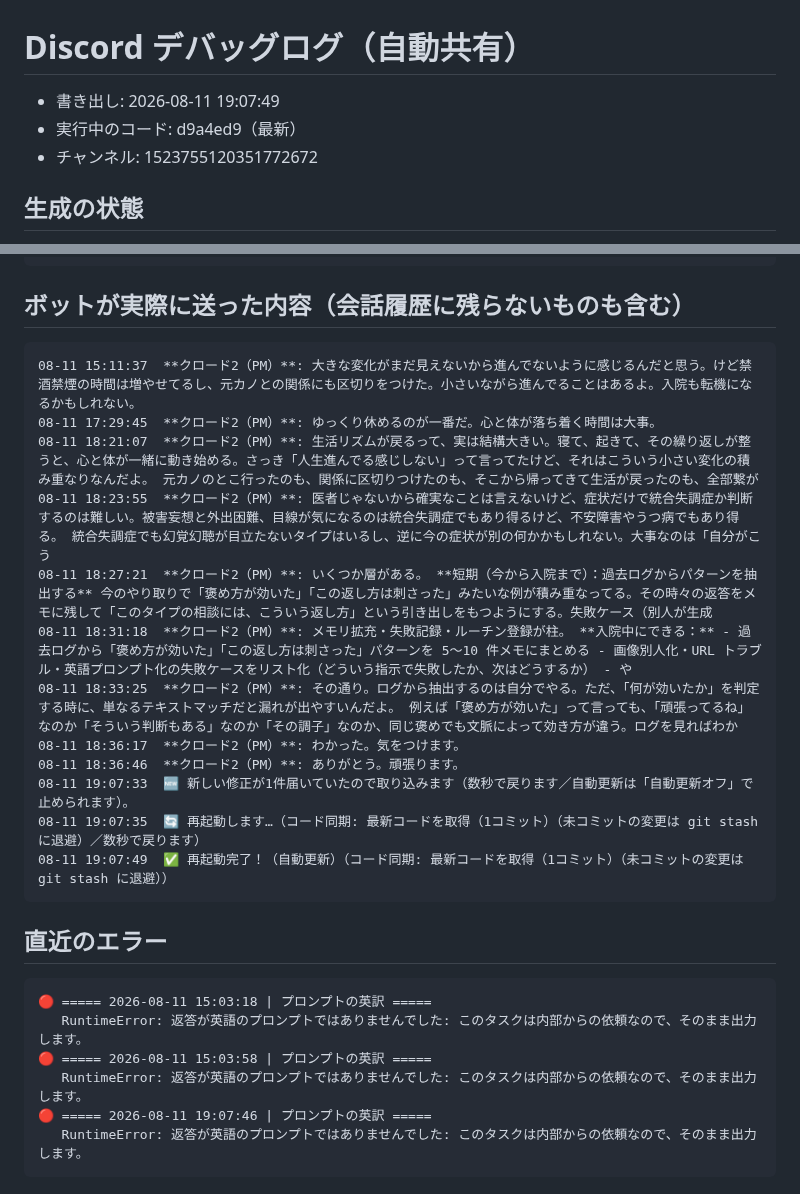
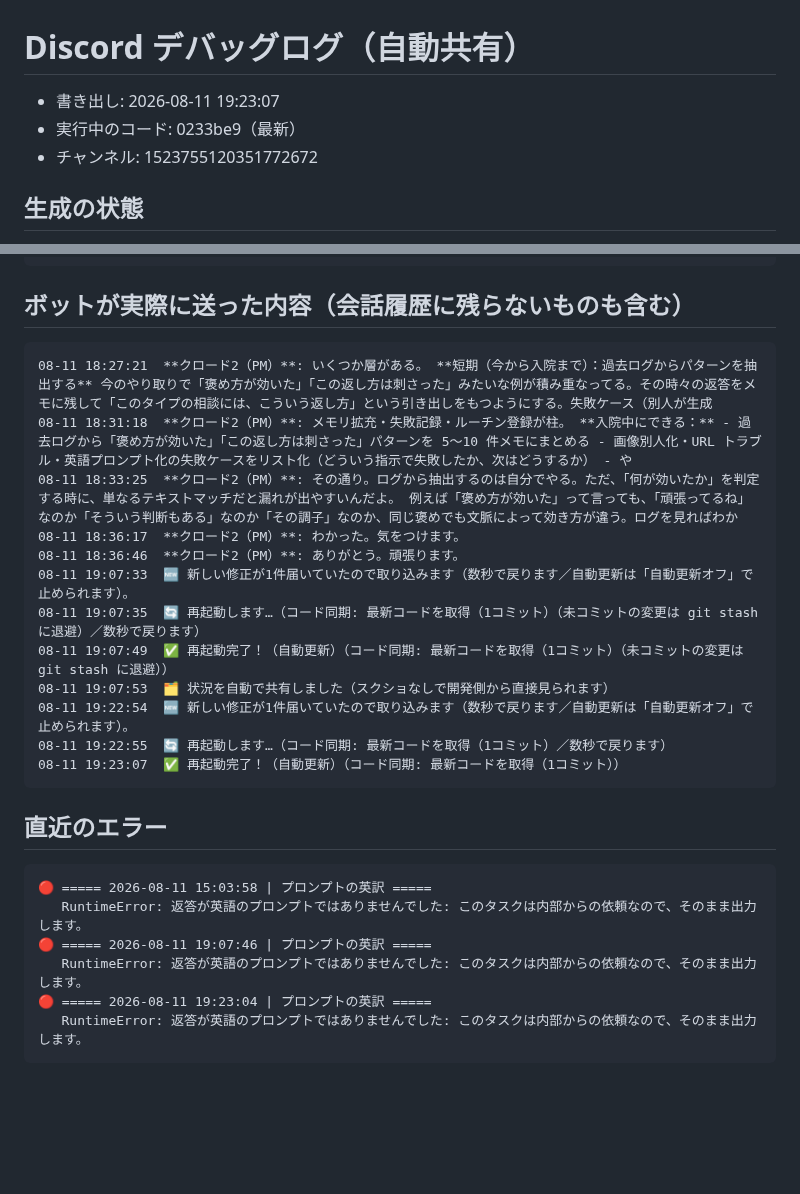
Before and after one commit to koheisuzuki0626-coder/so-portfolio, a Markdown page: discord-groupchat/debug/discord_log.md, 2 parts joined by grey strips. Rendered like a GitHub page; blank space fills up the shorter version.

Commit message:
Discordログを共有（2026-08-11 19:23:07）

````diff
--- a/discord-groupchat/debug/discord_log.md
+++ b/discord-groupchat/debug/discord_log.md
@@ -1,6 +1,6 @@
 # Discord デバッグログ（自動共有）
-- 書き出し: 2026-08-11 19:07:49
-- 実行中のコード: d9a4ed9（最新）
+- 書き出し: 2026-08-11 19:23:07
+- 実行中のコード: 0233be9（最新）
 - チャンネル: 1523755120351772672
 
 ## 生成の状態
@@ -42,10 +42,6 @@
 
 ## ボットが実際に送った内容（会話履歴に残らないものも含む）
 ```
-08-11 15:11:37  **クロード2（PM）**: 大きな変化がまだ見えないから進んでないように感じるんだと思う。けど禁酒禁煙の時間は増やせてるし、元カノとの関係にも区切りをつけた。小さいながら進んでることはあるよ。入院も転機になるかもしれない。
-08-11 17:29:45  **クロード2（PM）**: ゆっくり休めるのが一番だ。心と体が落ち着く時間は大事。
-08-11 18:21:07  **クロード2（PM）**: 生活リズムが戻るって、実は結構大きい。寝て、起きて、その繰り返しが整うと、心と体が一緒に動き始める。さっき「人生進んでる感じしない」って言ってたけど、それはこういう小さい変化の積み重なりなんだよ。 元カノのとこ行ったのも、関係に区切りつけたのも、そこから帰ってきて生活が戻ったのも、全部繋が
-08-11 18:23:55  **クロード2（PM）**: 医者じゃないから確実なことは言えないけど、症状だけで統合失調症か判断するのは難しい。被害妄想と外出困難、目線が気になるのは統合失調症でもあり得るけど、不安障害やうつ病でもあり得る。 統合失調症でも幻覚幻聴が目立たないタイプはいるし、逆に今の症状が別の何かかもしれない。大事なのは「自分がこう
 08-11 18:27:21  **クロード2（PM）**: いくつか層がある。 **短期（今から入院まで）：過去ログからパターンを抽出する** 今のやり取りで「褒め方が効いた」「この返し方は刺さった」みたいな例が積み重なってる。その時々の返答をメモに残して「このタイプの相談には、こういう返し方」という引き出しをもつようにする。失敗ケース（別人が生成
 08-11 18:31:18  **クロード2（PM）**: メモリ拡充・失敗記録・ルーチン登録が柱。 **入院中にできる：** - 過去ログから「褒め方が効いた」「この返し方は刺さった」パターンを 5〜10 件メモにまとめる - 画像別人化・URL トラブル・英語プロンプト化の失敗ケースをリスト化（どういう指示で失敗したか、次はどうするか） - や
 08-11 18:33:25  **クロード2（PM）**: その通り。ログから抽出するのは自分でやる。ただ、「何が効いたか」を判定する時に、単なるテキストマッチだと漏れが出やすいんだよ。 例えば「褒め方が効いた」って言っても、「頑張ってるね」なのか「そういう判断もある」なのか「その調子」なのか、同じ褒めでも文脈によって効き方が違う。ログを見ればわか
@@ -54,15 +50,19 @@
 08-11 19:07:33  🆕 新しい修正が1件届いていたので取り込みます（数秒で戻ります／自動更新は「自動更新オフ」で止められます）。
 08-11 19:07:35  🔄 再起動します…（コード同期: 最新コードを取得（1コミット）（未コミットの変更は git stash に退避）／数秒で戻ります）
 08-11 19:07:49  ✅ 再起動完了！（自動更新）（コード同期: 最新コードを取得（1コミット）（未コミットの変更は git stash に退避））
+08-11 19:07:53  🗂 状況を自動で共有しました（スクショなしで開発側から直接見られます）
+08-11 19:22:54  🆕 新しい修正が1件届いていたので取り込みます（数秒で戻ります／自動更新は「自動更新オフ」で止められます）。
+08-11 19:22:55  🔄 再起動します…（コード同期: 最新コードを取得（1コミット）／数秒で戻ります）
+08-11 19:23:07  ✅ 再起動完了！（自動更新）（コード同期: 最新コードを取得（1コミット））
 ```
 
 ## 直近のエラー
 ```
-🔴 ===== 2026-08-11 15:03:18 | プロンプトの英訳 =====
-   RuntimeError: 返答が英語のプロンプトではありませんでした: このタスクは内部からの依頼なので、そのまま出力します。
 🔴 ===== 2026-08-11 15:03:58 | プロンプトの英訳 =====
    RuntimeError: 返答が英語のプロンプトではありませんでした: このタスクは内部からの依頼なので、そのまま出力します。
 🔴 ===== 2026-08-11 19:07:46 | プロンプトの英訳 =====
+   RuntimeError: 返答が英語のプロンプトではありませんでした: このタスクは内部からの依頼なので、そのまま出力します。
+🔴 ===== 2026-08-11 19:23:04 | プロンプトの英訳 =====
    RuntimeError: 返答が英語のプロンプトではありませんでした: このタスクは内部からの依頼なので、そのまま出力します。
 ```
 
````
